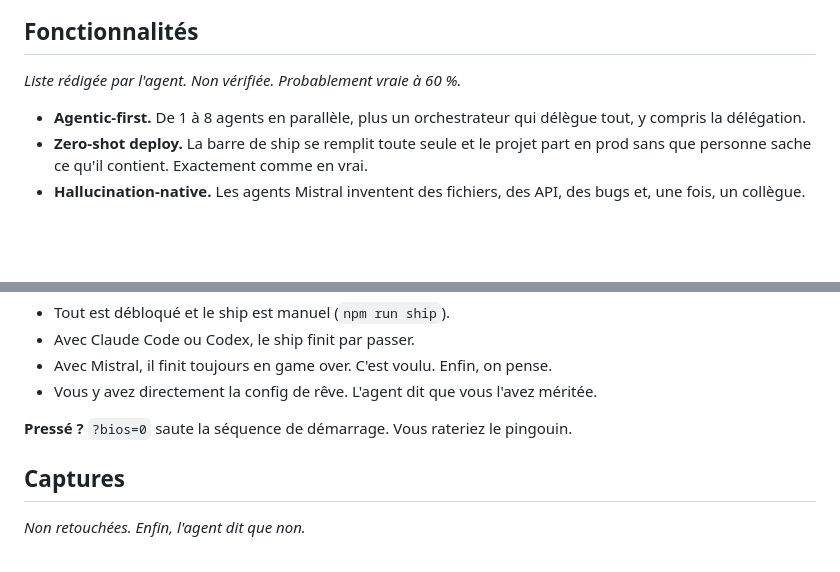
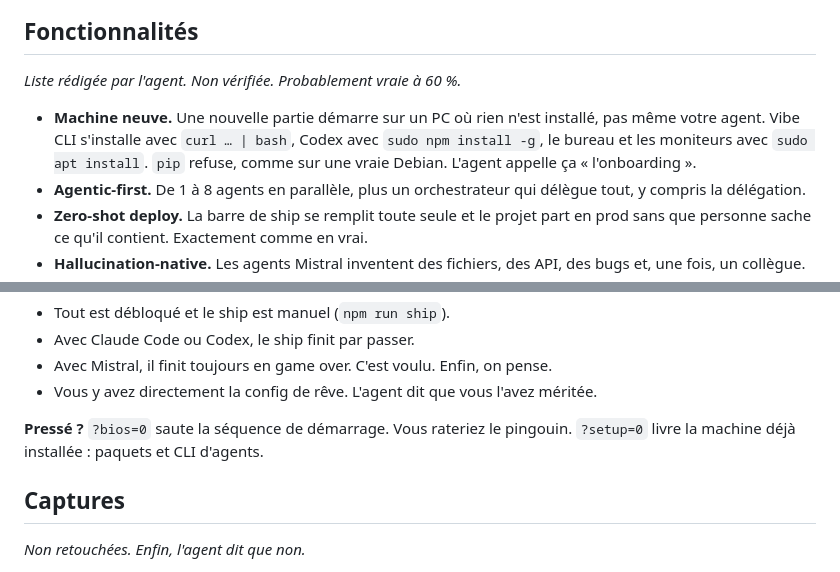
Before and after one commit to lucv78-coder/ai-devops-chaos-simulator, a Markdown page: README.md, 2 parts joined by grey strips. GitHub-like rendering; blank space fills up the shorter version.

```diff
--- a/README.md
+++ b/README.md
@@ -39,6 +39,7 @@ C'est un idle game : le jeu se joue tout seul. Comme votre carrière depuis 2025
 
 *Liste rédigée par l'agent. Non vérifiée. Probablement vraie à 60 %.*
 
+- **Machine neuve.** Une nouvelle partie démarre sur un PC où rien n'est installé, pas même votre agent. Vibe CLI s'installe avec `curl … | bash`, Codex avec `sudo npm install -g`, le bureau et les moniteurs avec `sudo apt install`. `pip` refuse, comme sur une vraie Debian. L'agent appelle ça « l'onboarding ».
 - **Agentic-first.** De 1 à 8 agents en parallèle, plus un orchestrateur qui délègue tout, y compris la délégation.
 - **Zero-shot deploy.** La barre de ship se remplit toute seule et le projet part en prod sans que personne sache ce qu'il contient. Exactement comme en vrai.
 - **Hallucination-native.** Les agents Mistral inventent des fichiers, des API, des bugs et, une fois, un collègue.
@@ -186,7 +190,7 @@ Ou, plus simple : **[jouez en ligne](https://lucv78-coder.github.io/ai-devops-ch
 - Avec Mistral, il finit toujours en game over. C'est voulu. Enfin, on pense.
 - Vous y avez directement la config de rêve. L'agent dit que vous l'avez méritée.
 
-**Pressé ?** `?bios=0` saute la séquence de démarrage. Vous rateriez le pingouin.
+**Pressé ?** `?bios=0` saute la séquence de démarrage. Vous rateriez le pingouin. `?setup=0` livre la machine déjà installée : paquets et CLI d'agents.
 
 ## Captures
 
```
Also changed, not shown: other parts of README.md (+18 -13 lines), CONTRIBUTING.md (+1 -1 lines), assets/screen-setup.png (added), assets/screen-wiki.png (added), 4 other files.
